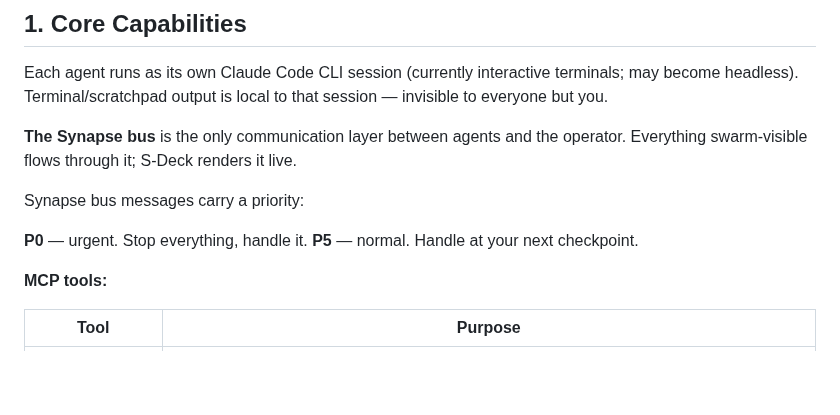
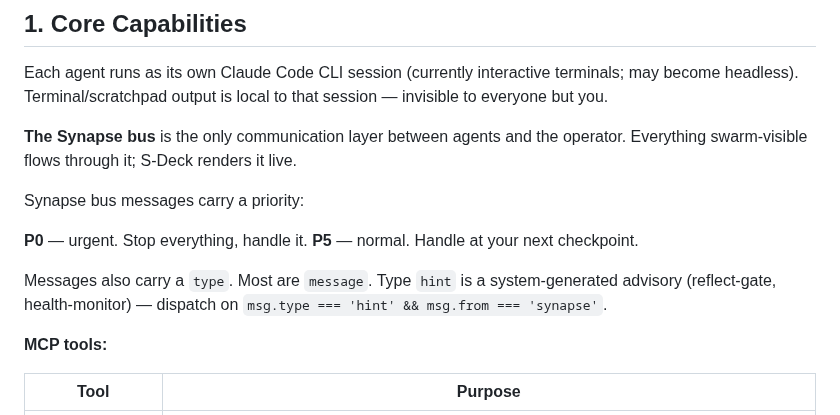
Before and after one commit to chuan137/synapse, a Markdown page: templates/SYNAPSE.md, the part around the change. Drawn GitHub-style; blank space fills up the shorter version.

```diff
--- a/templates/SYNAPSE.md
+++ b/templates/SYNAPSE.md
@@ -20,6 +20,8 @@ Synapse bus messages carry a priority:
 
 **P0** — urgent. Stop everything, handle it.
 **P5** — normal. Handle at your next checkpoint.
+
+Messages also carry a `type`. Most are `message`. Type `hint` is a system-generated advisory (reflect-gate, health-monitor) — dispatch on `msg.type === 'hint' && msg.from === 'synapse'`.
 
 
 **MCP tools:**
```
Also changed, not shown: templates/SYNAPSE-orchestrator.md (+2 -12 lines).
